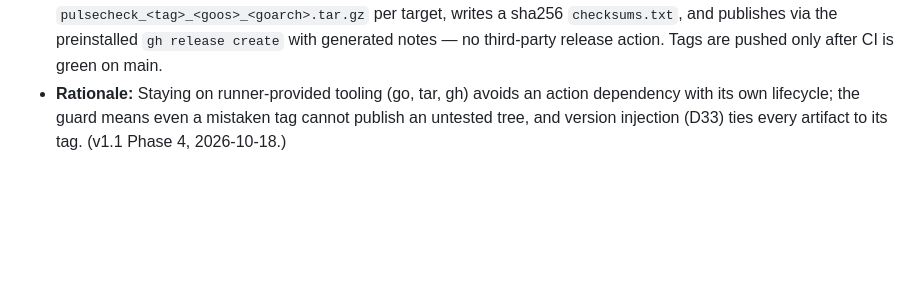
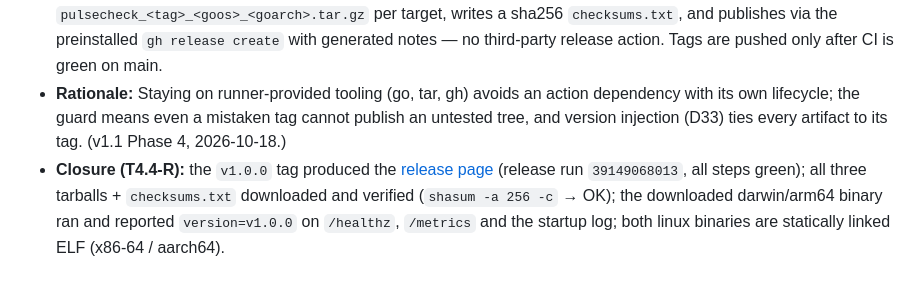
Before and after one commit to kemselcuk/pulsecheck, a Markdown page: docs/decisions.md, the part around the change. Rendered like a GitHub page; blank space fills up the shorter version.

Commit message:
docs: record v1.0.0 release evidence (T4.4-R)

```diff
--- a/docs/decisions.md
+++ b/docs/decisions.md
@@ -188,3 +188,4 @@ This log is CV/interview evidence: the *reason* each decision was made is tracea
 - **Context:** `v1.0.0` must be downloadable (linux/amd64, linux/arm64, darwin/arm64) at €0; the pure-Go SQLite driver (D13) makes CGO-free cross-compilation trivial.
 - **Decision:** `.github/workflows/release.yml` triggers on `v*` tag pushes: with the `-race` suite as a pre-publish guard, it cross-compiles `CGO_ENABLED=0 -trimpath -ldflags "-s -w -X main.version=<tag>"`, packs `pulsecheck_<tag>_<goos>_<goarch>.tar.gz` per target, writes a sha256 `checksums.txt`, and publishes via the preinstalled `gh release create` with generated notes — no third-party release action. Tags are pushed only after CI is green on main.
 - **Rationale:** Staying on runner-provided tooling (go, tar, gh) avoids an action dependency with its own lifecycle; the guard means even a mistaken tag cannot publish an untested tree, and version injection (D33) ties every artifact to its tag. (v1.1 Phase 4, 2026-10-18.)
+- **Closure (T4.4-R):** the `v1.0.0` tag produced the [release page](https://github.com/kemselcuk/pulsecheck/releases/tag/v1.0.0) (release run `39149068013`, all steps green); all three tarballs + `checksums.txt` downloaded and verified (`shasum -a 256 -c` → OK); the downloaded darwin/arm64 binary ran and reported `version=v1.0.0` on `/healthz`, `/metrics` and the startup log; both linux binaries are statically linked ELF (x86-64 / aarch64).
```
Also changed, not shown: docs/PLAN.md (+1 -1 lines).
